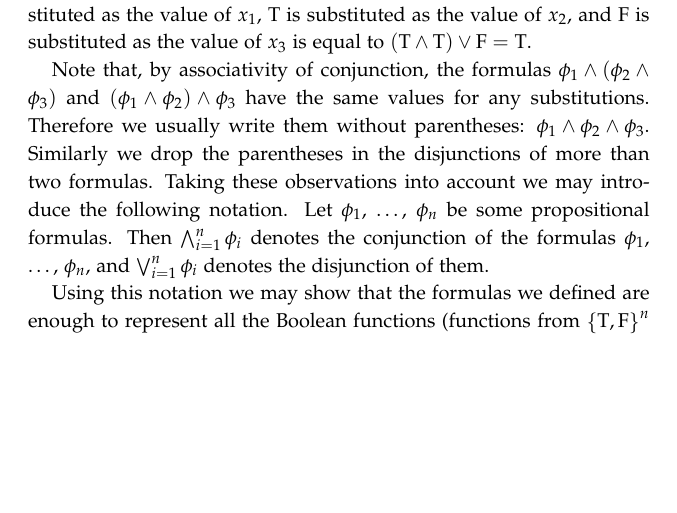
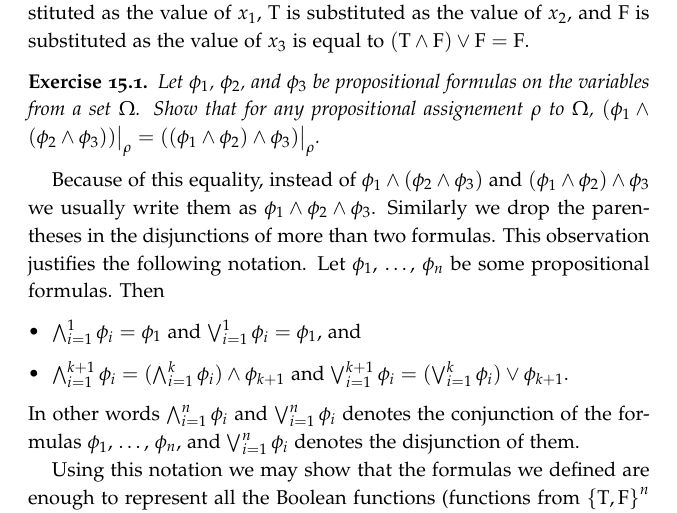
Before and after one commit to alexanderknop/I2DM, a LaTeX thesis (main.tex, which reads parts/part_3/chapter_15_propositional_logic.tex): part of page 114 of 159, cut so that both start at the same text, the shorter picture padded with empty space. The pictures show the PDF file I2DM.pdf that the author committed with the source.

Commit message:
Elaborate the discussion of long disjunctions and conjunctions

```diff
--- a/parts/part_3/chapter_15_propositional_logic.tex
+++ b/parts/part_3/chapter_15_propositional_logic.tex
@@ -80,14 +80,26 @@ For example, the value of a formula $(x_1 \land x_2) \lor x_3$ when T is
 substituted as the value of $x_1$, T is substituted as the value of $x_2$,
 and F is substituted as the value of $x_3$ is equal to
-$(\ltrue \land \ltrue) \lor \lfalse = \ltrue$.
+$(\ltrue \land \lfalse) \lor \lfalse = \lfalse$.
 
-Note that, by associativity of conjunction, the formulas
-$\phi_1 \land (\phi_2 \land \phi_3)$ and $(\phi_1 \land \phi_2) \land \phi_3$
-have the same values for any substitutions. Therefore we usually write them
-without parentheses: $\phi_1 \land \phi_2 \land \phi_3$. Similarly we drop the
-parentheses in the disjunctions of more than two formulas. Taking these
-observations into account we may introduce the following notation.
+\begin{exercise}
+  Let $\phi_1$, $\phi_2$, and $\phi_3$ be propositional formulas on the
+  variables from a set $\Omega$. Show that for any propositional assignement
+  $\rho$ to $\Omega$,
+  $(\phi_1 \land (\phi_2 \land \phi_3))\big\rvert_\rho =
+   ((\phi_1 \land \phi_2) \land \phi_3)\big\rvert_\rho$.
+\end{exercise}
+
+Because of this equality, instead of $\phi_1 \land (\phi_2 \land \phi_3)$ and
+$(\phi_1 \land \phi_2) \land \phi_3$ we usually write them
+as $\phi_1 \land \phi_2 \land \phi_3$. Similarly we drop the
+parentheses in the disjunctions of more than two formulas. This observation
+justifies the following notation.
 Let $\phi_1$, \dots, $\phi_n$ be some propositional formulas. Then
-$\bigland_{i = 1}^n \phi_i$ denotes the conjunction of the formulas
-$\phi_1$, \dots, $\phi_n$, and $\biglor_{i = 1}^n \phi_i$
-denotes the disjunction of them.
+\begin{itemize}
+  \item $\bigland_{i = 1}^1 \phi_i = \phi_1$ and
+    $\biglor_{i = 1}^1 \phi_i = \phi_1$, and
+  \item $\bigland_{i = 1}^{k + 1} \phi_i =
+    (\bigland_{i = 1}^{k} \phi_i) \land \phi_{k + 1}$ and
+    $\biglor_{i = 1}^{k + 1} \phi_i =
+      (\biglor_{i = 1}^{k} \phi_i) \lor \phi_{k + 1}$.
+\end{itemize}
```
Also changed, not shown: I2DM.pdf, parts/part_3/chapter_15_propositional_logic.tex (9 more changed lines).
